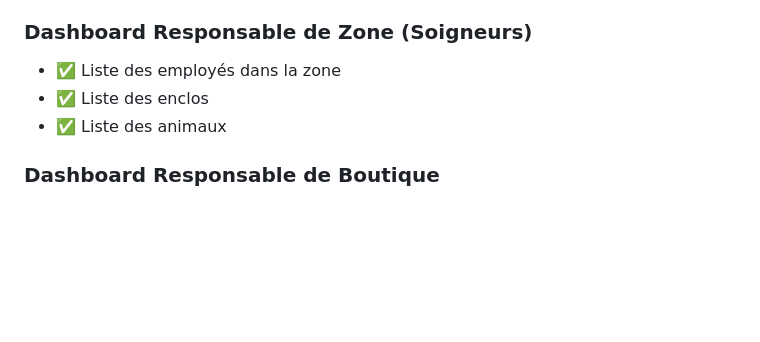
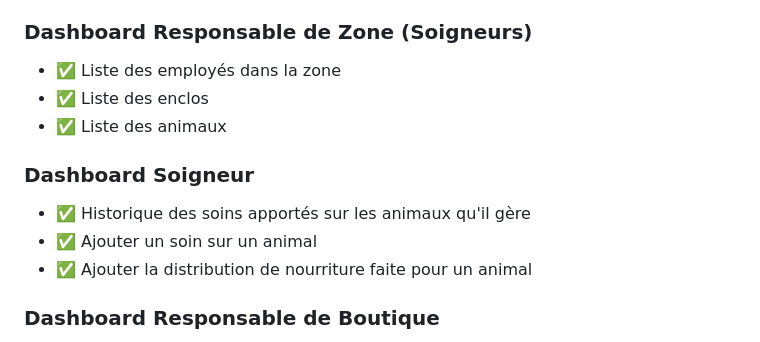
Before and after one commit to BaboucheBibaa/SAE_DEV_WEB-BD, a Markdown page: README.md, the part around the change. Drawn GitHub-style; blank space fills up the shorter version.

```diff
--- a/README.md
+++ b/README.md
@@ -150,6 +150,12 @@ Navigateur → index.php (Chef d'orchestre du projet / routeur)
 - ✅ Liste des enclos
 - ✅ Liste des animaux
 
+### Dashboard Soigneur
+
+- ✅ Historique des soins apportés sur les animaux qu'il gère
+- ✅ Ajouter un soin sur un animal
+- ✅ Ajouter la distribution de nourriture faite pour un animal
+
 ### Dashboard Responsable de Boutique
 
 - ✅ Informations de la boutique (nom, ID, zone, description)
```
